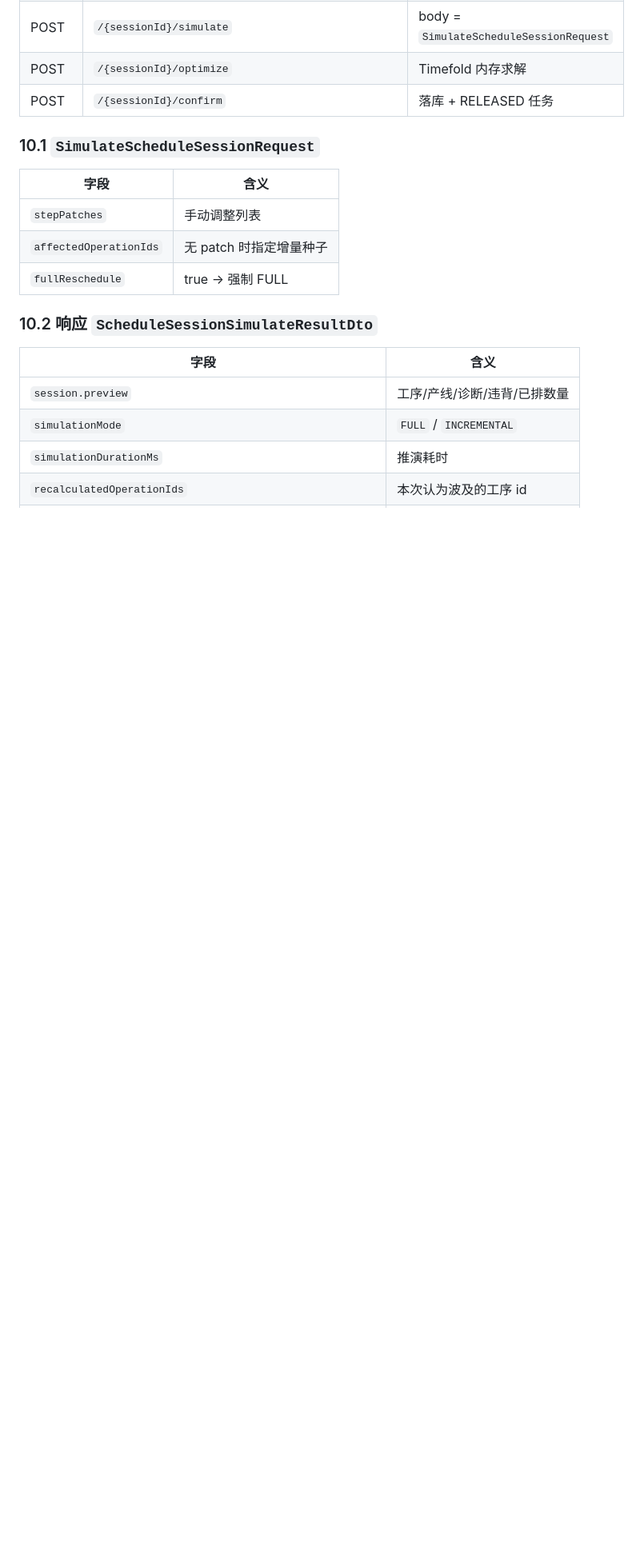
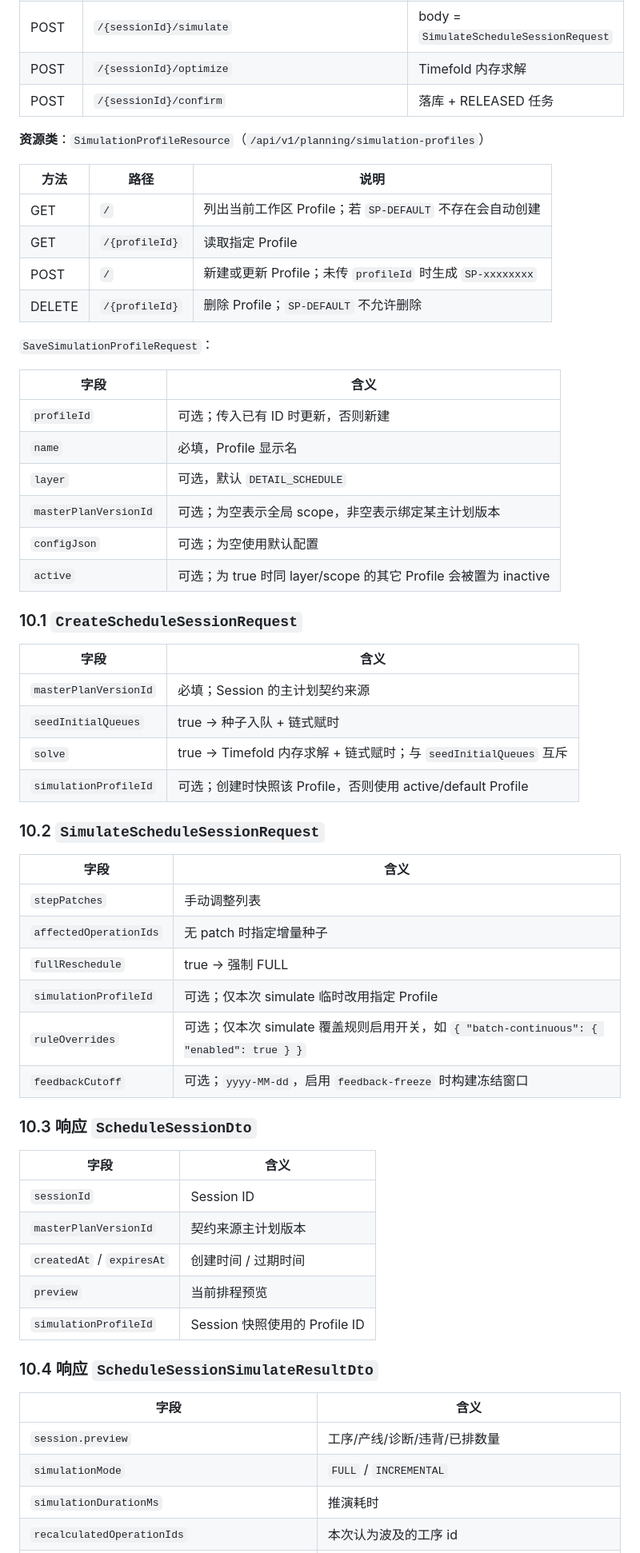
Before and after one commit to lujie1980-oss/plant-operation-plan, a Markdown page: docs/detail-schedule-simulation-layer.md, the part around one of its changes. Shown at 80% size. Rendered like a GitHub page; blank space fills up the shorter version.

Commit message:
docs: update detail schedule simulation guidance
Co-authored-by: lujie1980-oss <lujie1980-oss@users.noreply.github.com>

```diff
--- a/docs/detail-schedule-simulation-layer.md
+++ b/docs/detail-schedule-simulation-layer.md
@@ -422,15 +454,57 @@ max(op.earliestStartMinute, contractSettings.contractStartMinuteFloor(op, anchor
 | POST | `/{sessionId}/optimize` | Timefold 内存求解 |
 | POST | `/{sessionId}/confirm` | 落库 + RELEASED 任务 |
 
-### 10.1 `SimulateScheduleSessionRequest`
+**资源类**：`SimulationProfileResource`（`/api/v1/planning/simulation-profiles`）
+
+| 方法 | 路径 | 说明 |
+|------|------|------|
+| GET | `/` | 列出当前工作区 Profile；若 `SP-DEFAULT` 不存在会自动创建 |
+| GET | `/{profileId}` | 读取指定 Profile |
+| POST | `/` | 新建或更新 Profile；未传 `profileId` 时生成 `SP-xxxxxxxx` |
+| DELETE | `/{profileId}` | 删除 Profile；`SP-DEFAULT` 不允许删除 |
+
+`SaveSimulationProfileRequest`：
+
+| 字段 | 含义 |
+|------|------|
+| `profileId` | 可选；传入已有 ID 时更新，否则新建 |
+| `name` | 必填，Profile 显示名 |
+| `layer` | 可选，默认 `DETAIL_SCHEDULE` |
+| `masterPlanVersionId` | 可选；为空表示全局 scope，非空表示绑定某主计划版本 |
+| `configJson` | 可选；为空使用默认配置 |
+| `active` | 可选；为 true 时同 layer/scope 的其它 Profile 会被置为 inactive |
+
+### 10.1 `CreateScheduleSessionRequest`
+
+| 字段 | 含义 |
+|------|------|
+| `masterPlanVersionId` | 必填；Session 的主计划契约来源 |
+| `seedInitialQueues` | true → 种子入队 + 链式赋时 |
+| `solve` | true → Timefold 内存求解 + 链式赋时；与 `seedInitialQueues` 互斥 |
+| `simulationProfileId` | 可选；创建时快照该 Profile，否则使用 active/default Profile |
+
+### 10.2 `SimulateScheduleSessionRequest`
 
 | 字段 | 含义 |
 |------|------|
 | `stepPatches` | 手动调整列表 |
 | `affectedOperationIds` | 无 patch 时指定增量种子 |
 | `fullReschedule` | true → 强制 FULL |
+| `simulationProfileId` | 可选；仅本次 simulate 临时改用指定 Profile |
+| `ruleOverrides` | 可选；仅本次 simulate 覆盖规则启用开关，如 `{ "batch-continuous": { "enabled": true } }` |
+| `feedbackCutoff` | 可选；`yyyy-MM-dd`，启用 `feedback-freeze` 时构建冻结窗口 |
 
-### 10.2 响应 `ScheduleSessionSimulateResultDto`
+### 10.3 响应 `ScheduleSessionDto`
+
+| 字段 | 含义 |
+|------|------|
+| `sessionId` | Session ID |
+| `masterPlanVersionId` | 契约来源主计划版本 |
+| `createdAt` / `expiresAt` | 创建时间 / 过期时间 |
+| `preview` | 当前排程预览 |
+| `simulationProfileId` | Session 快照使用的 Profile ID |
+
+### 10.4 响应 `ScheduleSessionSimulateResultDto`
 
 | 字段 | 含义 |
 |------|------|
```
Also changed, not shown: other parts of docs/detail-schedule-simulation-layer.md (+44 -8 lines), docs/aps-planning-layer.md (+18 -7 lines).
